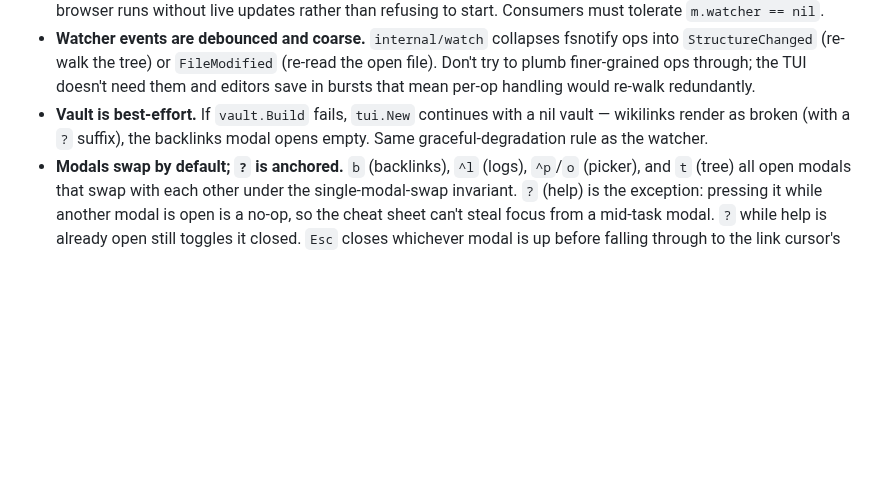
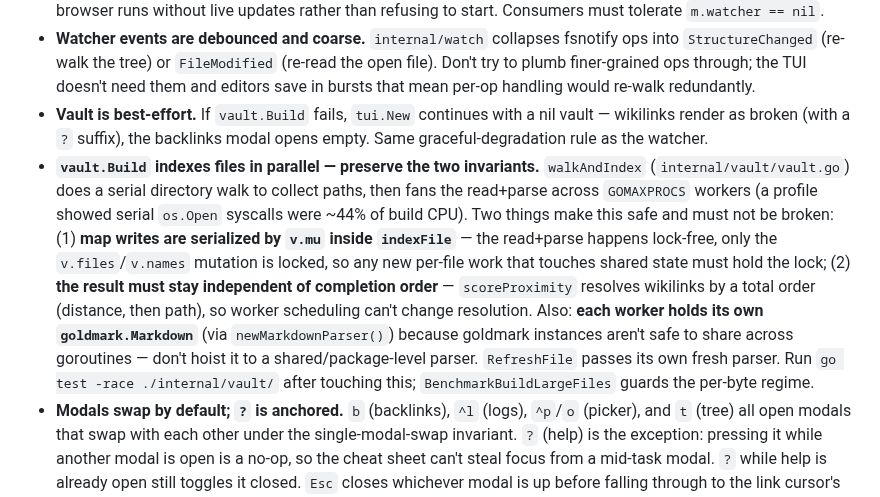
Before and after one commit to wilkes/hypogeum, a Markdown page: CLAUDE.md, the part around the change. Rendered like a GitHub page; blank space fills up the shorter version.

Commit message:
docs(claude): record the parallel vault.Build invariants
Note the two invariants that keep the parallel index correct (map writes
serialized by v.mu; resolution order-independent via scoreProximity) and the
per-worker goldmark parser (not safe to share), so a future edit doesn't
hoist the parser or assume serial ordering. Points at -race + the bench guard.

Co-Authored-By: Claude Opus 4.8 (1M context) <noreply@anthropic.com>
Claude-Session: https://claude.ai/code/session_01SozSUyuyW9fNBS1KeHd5ri

```diff
--- a/CLAUDE.md
+++ b/CLAUDE.md
@@ -62,6 +62,7 @@ The packages are layered: `tui` depends on `tree`, `markdown`, `nav`, `watch`, `
 - **The watcher is best-effort.** If `watch.New` fails (e.g. inotify limits exhausted), `tui.New` swallows the error and the browser runs without live updates rather than refusing to start. Consumers must tolerate `m.watcher == nil`.
 - **Watcher events are debounced and coarse.** `internal/watch` collapses fsnotify ops into `StructureChanged` (re-walk the tree) or `FileModified` (re-read the open file). Don't try to plumb finer-grained ops through; the TUI doesn't need them and editors save in bursts that mean per-op handling would re-walk redundantly.
 - **Vault is best-effort.** If `vault.Build` fails, `tui.New` continues with a nil vault — wikilinks render as broken (with a `?` suffix), the backlinks modal opens empty. Same graceful-degradation rule as the watcher.
+- **`vault.Build` indexes files in parallel — preserve the two invariants.** `walkAndIndex` (`internal/vault/vault.go`) does a serial directory walk to collect paths, then fans the read+parse across `GOMAXPROCS` workers (a profile showed serial `os.Open` syscalls were ~44% of build CPU). Two things make this safe and must not be broken: (1) **map writes are serialized by `v.mu` inside `indexFile`** — the read+parse happens lock-free, only the `v.files`/`v.names` mutation is locked, so any new per-file work that touches shared state must hold the lock; (2) **the result must stay independent of completion order** — `scoreProximity` resolves wikilinks by a total order (distance, then path), so worker scheduling can't change resolution. Also: **each worker holds its own `goldmark.Markdown`** (via `newMarkdownParser()`) because goldmark instances aren't safe to share across goroutines — don't hoist it to a shared/package-level parser. `RefreshFile` passes its own fresh parser. Run `go test -race ./internal/vault/` after touching this; `BenchmarkBuildLargeFiles` guards the per-byte regime.
 - **Modals swap by default; `?` is anchored.** `b` (backlinks), `^l` (logs), `^p`/`o` (picker), and `t` (tree) all open modals that swap with each other under the single-modal-swap invariant. `?` (help) is the exception: pressing it while another modal is open is a no-op, so the cheat sheet can't steal focus from a mid-task modal. `?` while help is already open still toggles it closed. `Esc` closes whichever modal is up before falling through to the link cursor's clear behavior.
 - **Tree expansion state defaults to collapsed and is derived from the current file.** `m.tree.expanded[path] == true` means open; anything else means closed. The root is always treated as expanded by `isExpanded` so the top level is visible without seeding the map. Every navigation (`selectInTree`, called from `navigateTo` / Back / Forward / `followBacklink`) calls `expandAncestorsOf(path)` which **clears** the entire map and re-populates only the ancestor chain. This makes the map a *cache* derived from the current file rather than user state to preserve. Manual `Space`-toggles via `toggleFolder` persist only until the next navigation — a deliberate design choice (see [project memory](../../.claude/projects/-Users-wilkes-Projects-wilkes-hypogeum/memory/project_finder_first_navigation.md)).
 - **The tree is a modal, not a side pane.** `t` opens `modalTree` via the same `openModalWith` path as the picker/backlinks/logs. There is no `m.tree.visible` flag, no `shouldShowTree()`, no width-gated effective state — the modal sizes itself via `modalGeometry` and clamps to a minimum, so narrow terminals get a smaller modal rather than a force-hidden pane. `Enter` on a file row closes the modal (matching the picker); `Enter` on a directory row toggles collapse; `Esc` closes without opening anything. **`←` / `h` collapses an expanded directory; `→` / `l` expands a collapsed one** — these shadow their global `Back`/`Forward` history bindings only while the tree modal is open. The shadow relies on `handleTreeModalKey` running *before* the global `Back`/`Forward` switch in `handleKey`; if you reorder the dispatch blocks, the arrow keys will start stepping through history instead of toggling folders (covered by `TestModel_ArrowKeysShadowHistoryWhileTreeModalOpen`).
```
